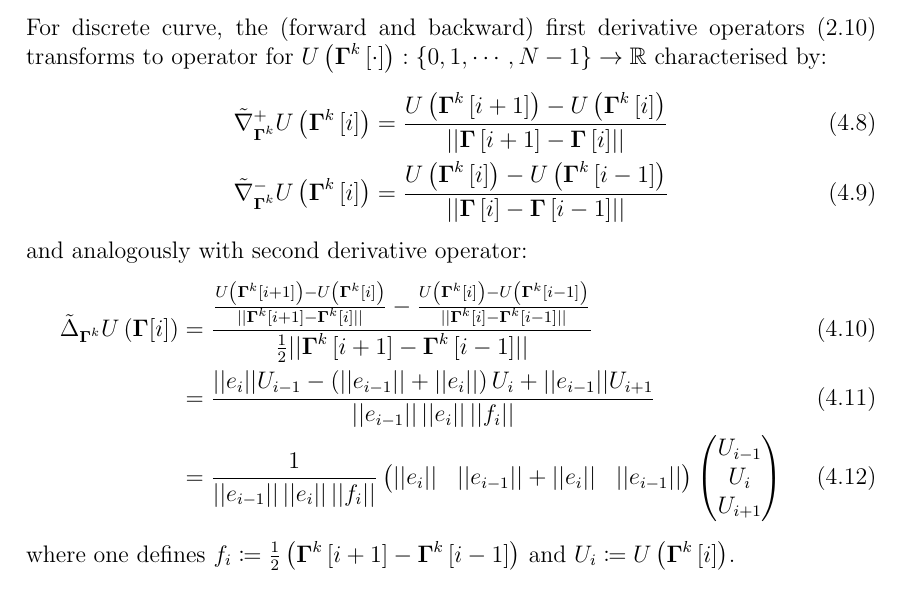
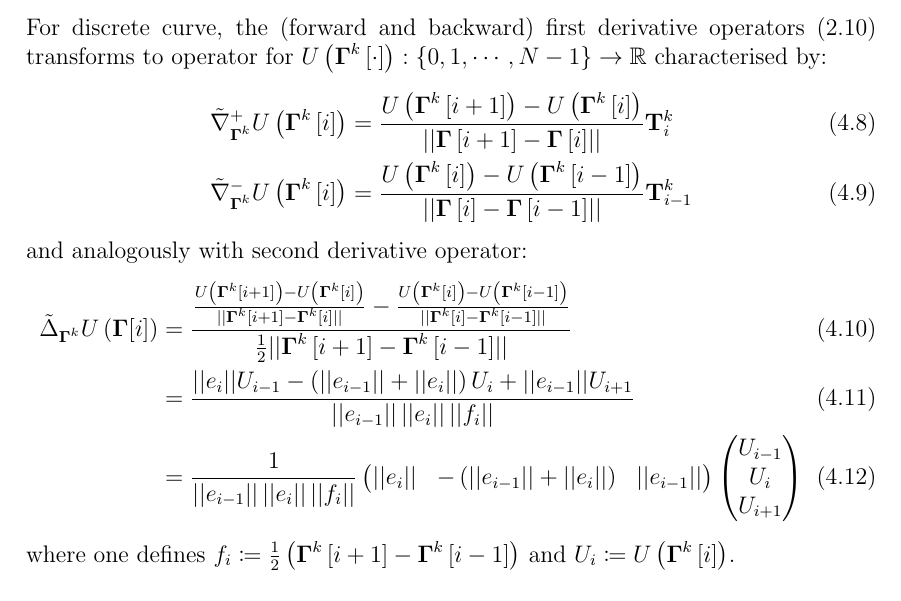
Before and after one commit to pauljoohyunkim/partC_Dissertation, a LaTeX thesis (dissertation/dissertation.tex, which reads dissertation/sections/unknottingCurve.tex): part of page 15 of 27, cut so that both start at the same text. Compiled offline with pdfLaTeX.

Commit message:
Fixed sign error in the discrete second derivative

```diff
--- a/dissertation/sections/unknottingCurve.tex
+++ b/dissertation/sections/unknottingCurve.tex
@@ -130,8 +130,8 @@ For discussion of quadratures for nonclosed curves, see appendix \ref{sct: Other
 \subsubsection{Derivative Operators Discretised Curve}
 For discrete curve, the (forward and backward) first derivative operators (\ref{equ: Curve Gradient Operator}) transforms to operator for $U \left( \Gammabf^k \left[ \cdot \right] \right): \left\{ 0, 1, \cdots, N-1 \right\} \rightarrow \mathbb{R}$ characterised by:
 \begin{align}
-    \curvenabla_{\Gammabf^k}^{+} U \left( \Gammabf^k \left[ i \right] \right) &= \frac{U \left( \Gammabf^k \left[ i+1 \right] \right) - U \left( \Gammabf^k \left[ i \right] \right)}{\norm{\Gammabf \left[ i+1 \right] - \Gammabf \left[ i \right]}} \\
-    \curvenabla_{\Gammabf^k}^{-} U \left( \Gammabf^k \left[ i \right] \right) &= \frac{U \left( \Gammabf^k \left[ i \right] \right) - U \left( \Gammabf^k \left[ i-1 \right] \right)}{\norm{\Gammabf \left[ i \right] - \Gammabf \left[ i-1 \right]}}
+    \curvenabla_{\Gammabf^k}^{+} U \left( \Gammabf^k \left[ i \right] \right) &= \frac{U \left( \Gammabf^k \left[ i+1 \right] \right) - U \left( \Gammabf^k \left[ i \right] \right)}{\norm{\Gammabf \left[ i+1 \right] - \Gammabf \left[ i \right]}} \Tbf_i^k\\
+    \curvenabla_{\Gammabf^k}^{-} U \left( \Gammabf^k \left[ i \right] \right) &= \frac{U \left( \Gammabf^k \left[ i \right] \right) - U \left( \Gammabf^k \left[ i-1 \right] \right)}{\norm{\Gammabf \left[ i \right] - \Gammabf \left[ i-1 \right]}} \Tbf_{i-1}^k
 \end{align}
 and analogously with second derivative operator:
 \begin{align}
@@ -146,7 +146,7 @@ and analogously with second derivative operator:
     &=
     \frac{1}{\norm{e_{i-1}} \, \norm{e_i} \, \norm{f_i}}
     \begin{pmatrix}
-        \norm{e_i} & \norm{e_{i-1}} + \norm{e_i} & \norm{e_{i-1}}
+        \norm{e_i} & -\left( \norm{e_{i-1}} + \norm{e_i} \right) & \norm{e_{i-1}}
     \end{pmatrix}
     \begin{pmatrix}
         U_{i-1} \\
```
